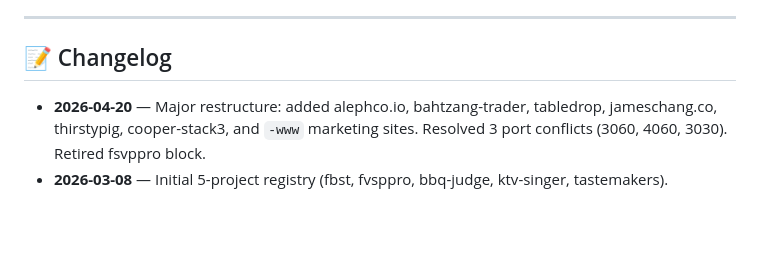
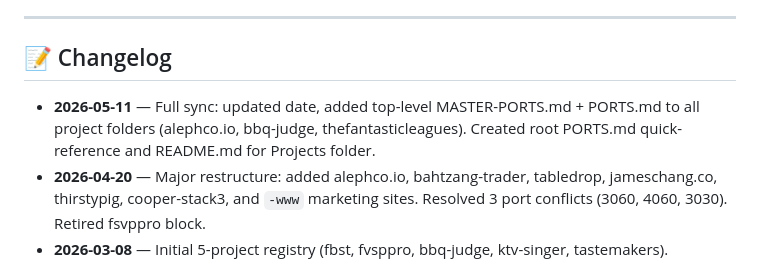
Before and after one commit to thirstypig/jameschang.co, a Markdown page: MASTER-PORTS.md, the part around one of its changes. GitHub-like rendering; blank space fills up the shorter version.

```diff
--- a/MASTER-PORTS.md
+++ b/MASTER-PORTS.md
@@ -107,5 +107,6 @@ lsof -i -P -n | grep LISTEN | grep -E '3010|3011|3030|3031|3040|3050|3060|3070|3
 
 ## 📝 Changelog
 
+- **2026-05-11** — Full sync: updated date, added top-level MASTER-PORTS.md + PORTS.md to all project folders (alephco.io, bbq-judge, thefantasticleagues). Created root PORTS.md quick-reference and README.md for Projects folder.
 - **2026-04-20** — Major restructure: added alephco.io, bahtzang-trader, tabledrop, jameschang.co, thirstypig, cooper-stack3, and `-www` marketing sites. Resolved 3 port conflicts (3060, 4060, 3030). Retired fsvppro block.
 - **2026-03-08** — Initial 5-project registry (fbst, fvsppro, bbq-judge, ktv-singer, tastemakers).
```
Also changed, not shown: other parts of MASTER-PORTS.md (+1 -1 lines), PORTS.md (added, +8 -0 lines).
